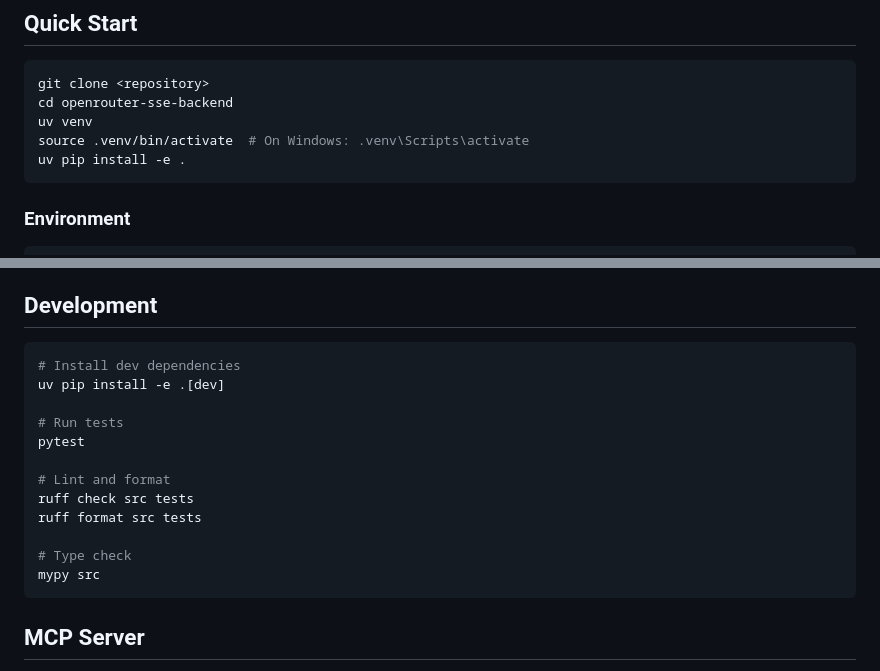
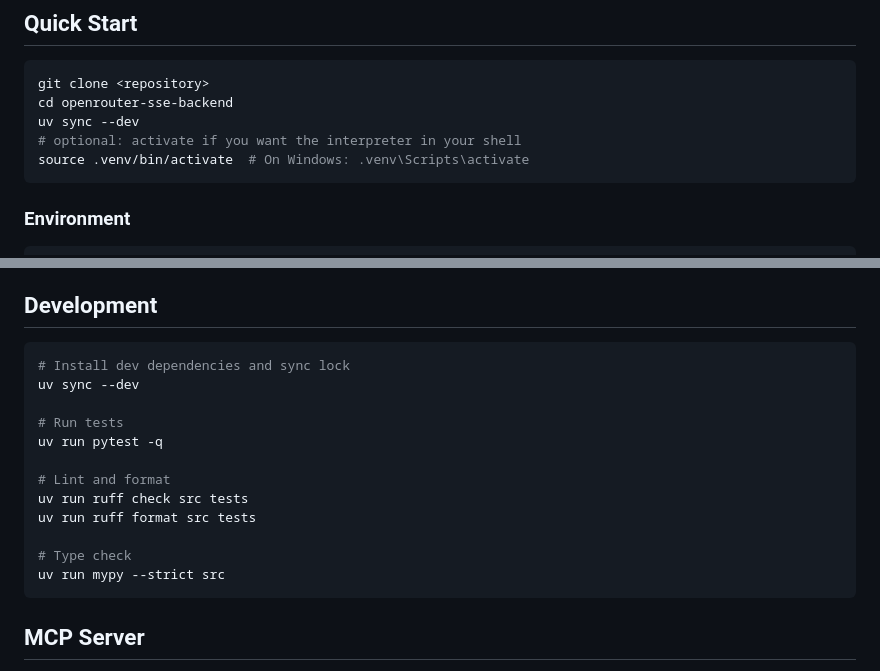
Before and after one commit to jck411/OpenRouter_SSE_Backend, a Markdown page: README.md, 2 parts joined by grey strips. Drawn GitHub-style.

Commit message:
Update VSCode settings and README for improved development workflow
- Change default Python interpreter path to use virtual environment
- Refactor task commands to utilize 'uv' for running pytest, ruff, and mypy
- Update README instructions for setting up the environment and running commands

````diff
--- a/README.md
+++ b/README.md
@@ -23,9 +23,9 @@ A FastAPI backend that provides streaming chat APIs directly through OpenRouter,
 ```bash
 git clone <repository>
 cd openrouter-sse-backend
-uv venv
+uv sync --dev
+# optional: activate if you want the interpreter in your shell
 source .venv/bin/activate  # On Windows: .venv\Scripts\activate
-uv pip install -e .
 ```
 
 ### Environment
@@ -150,18 +150,18 @@ Environment variables:
 ## Development
 
 ```bash
-# Install dev dependencies
-uv pip install -e .[dev]
+# Install dev dependencies and sync lock
+uv sync --dev
 
 # Run tests
-pytest
+uv run pytest -q
 
 # Lint and format
-ruff check src tests
-ruff format src tests
+uv run ruff check src tests
+uv run ruff format src tests
 
 # Type check
-mypy src
+uv run mypy --strict src
 ```
 
 ## MCP Server
````
